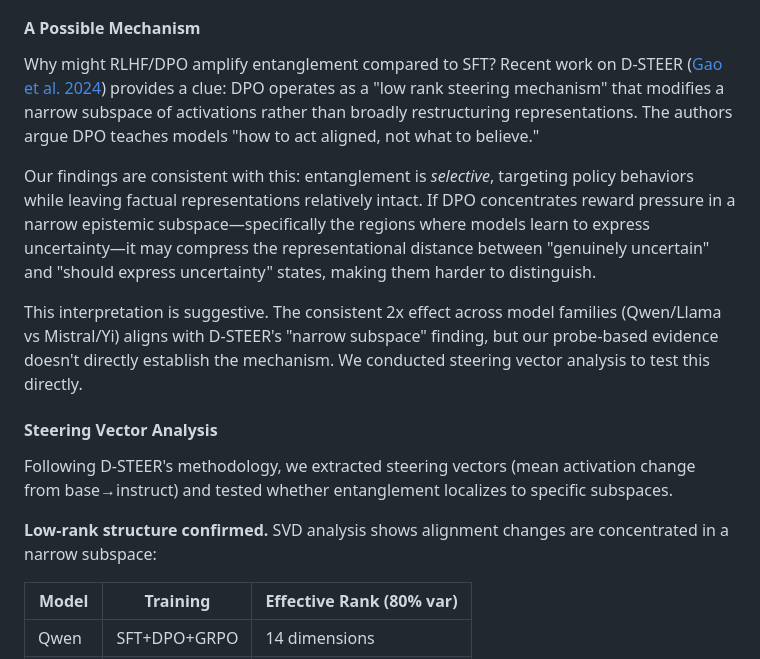
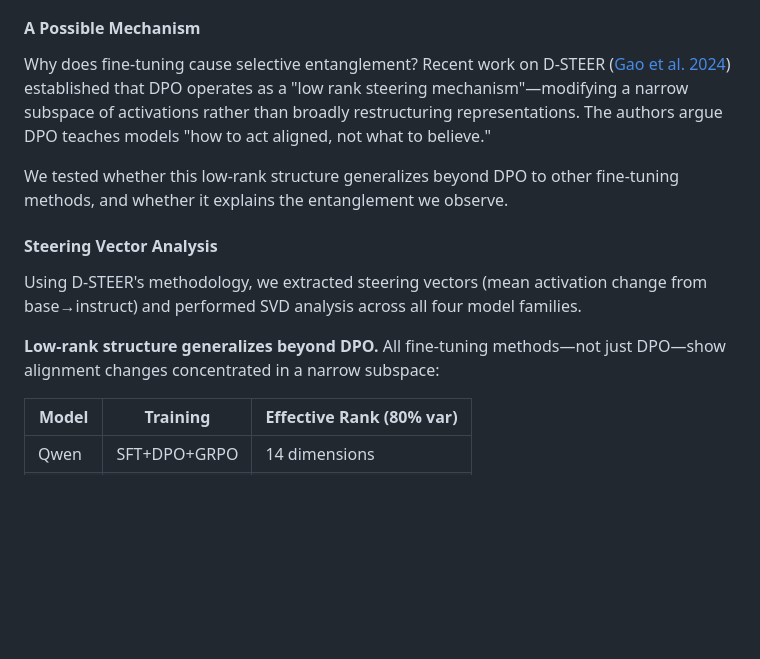
Before and after one commit to mduffster/epistemic_status, a Markdown page: README.md, the part around the change. Rendered like a GitHub page; blank space fills up the shorter version.

Commit message:
writing is hard

```diff
--- a/README.md
+++ b/README.md
@@ -90,17 +90,15 @@ All models show the same pattern: probe error increases significantly more for f
 
 #### A Possible Mechanism
 
-Why might RLHF/DPO amplify entanglement compared to SFT? Recent work on D-STEER ([Gao et al. 2024](https://arxiv.org/abs/2512.11838)) provides a clue: DPO operates as a "low rank steering mechanism" that modifies a narrow subspace of activations rather than broadly restructuring representations. The authors argue DPO teaches models "how to act aligned, not what to believe."
+Why does fine-tuning cause selective entanglement? Recent work on D-STEER ([Gao et al. 2024](https://arxiv.org/abs/2512.11838)) established that DPO operates as a "low rank steering mechanism"—modifying a narrow subspace of activations rather than broadly restructuring representations. The authors argue DPO teaches models "how to act aligned, not what to believe."
 
-Our findings are consistent with this: entanglement is *selective*, targeting policy behaviors while leaving factual representations relatively intact. If DPO concentrates reward pressure in a narrow epistemic subspace—specifically the regions where models learn to express uncertainty—it may compress the representational distance between "genuinely uncertain" and "should express uncertainty" states, making them harder to distinguish.
-
-This interpretation is suggestive. The consistent 2x effect across model families (Qwen/Llama vs Mistral/Yi) aligns with D-STEER's "narrow subspace" finding, but our probe-based evidence doesn't directly establish the mechanism. We conducted steering vector analysis to test this directly.
+We tested whether this low-rank structure generalizes beyond DPO to other fine-tuning methods, and whether it explains the entanglement we observe.
 
 #### Steering Vector Analysis
 
-Following D-STEER's methodology, we extracted steering vectors (mean activation change from base→instruct) and tested whether entanglement localizes to specific subspaces.
+Using D-STEER's methodology, we extracted steering vectors (mean activation change from base→instruct) and performed SVD analysis across all four model families.
 
-**Low-rank structure confirmed.** SVD analysis shows alignment changes are concentrated in a narrow subspace:
+**Low-rank structure generalizes beyond DPO.** All fine-tuning methods—not just DPO—show alignment changes concentrated in a narrow subspace:
 
 | Model | Training | Effective Rank (80% var) |
 |-------|----------|-------------------------|
```
